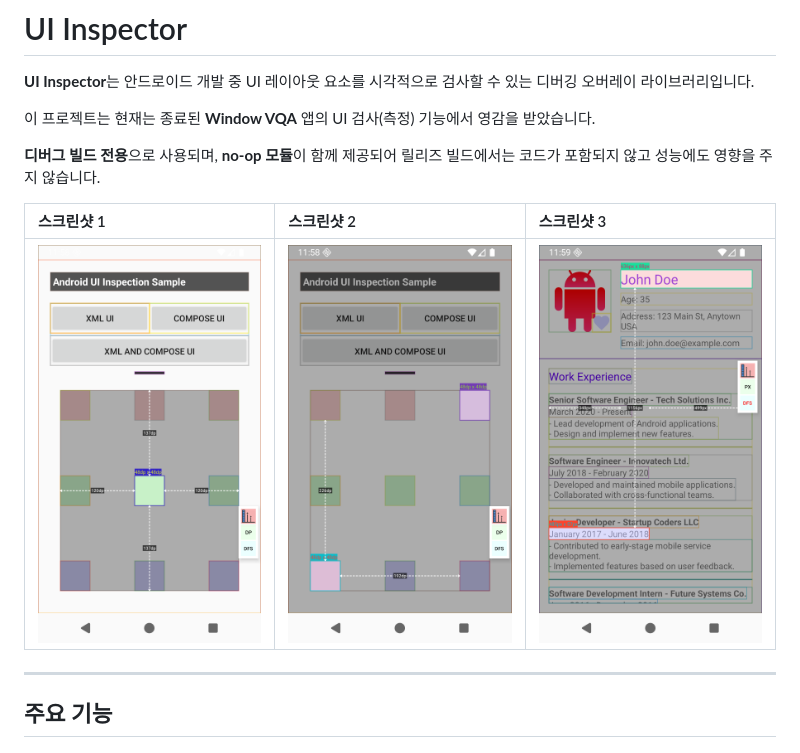
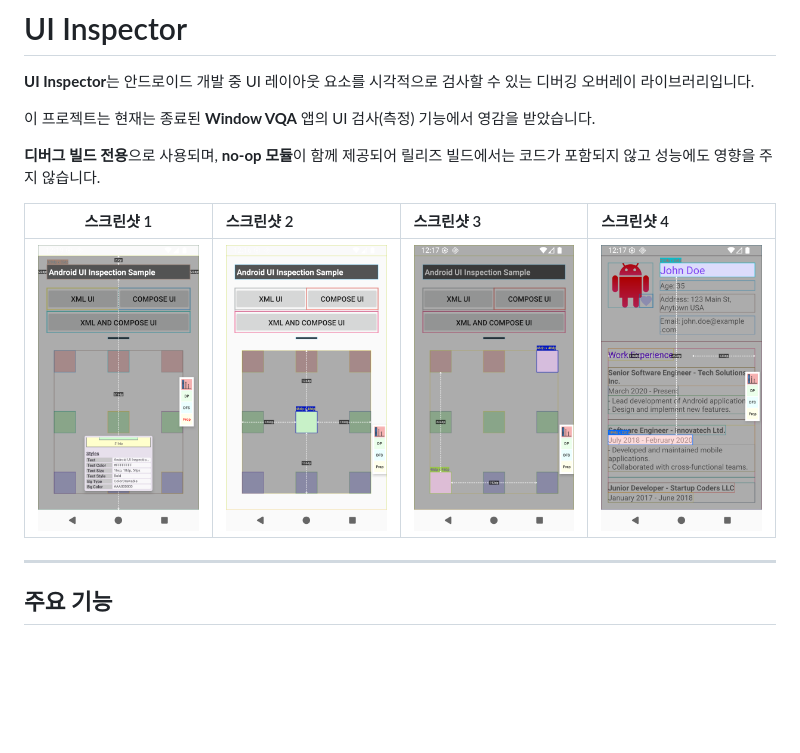
Before and after one commit to uhufor/inspector, a Markdown page: README.ko.md, the part around the change. GitHub-like rendering; pictures changed too: art/art_0.png (added), art/art_1.png, art/art_2.png; blank space fills up the shorter version.

Commit message:
chore: update readme

```diff
--- a/README.ko.md
+++ b/README.ko.md
@@ -7,9 +7,9 @@
 
 **디버그 빌드 전용**으로 사용되며, **no-op 모듈**이 함께 제공되어 릴리즈 빌드에서는 코드가 포함되지 않고 성능에도 영향을 주지 않습니다.
 
-| 스크린샷 1                              | 스크린샷 2                              | 스크린샷 3                              |
-|:----------------------------------------| :-------------------------------------- |:----------------------------------------|
-| <img src="./art/art_1.png" width="300"> | <img src="./art/art_2.png" width="300"> | <img src="./art/art_3.png" width="300"> |
+| 스크린샷 1                              | 스크린샷 2                              | 스크린샷 3                              | 스크린샷 4                              |
+| --------------------------------------- | :-------------------------------------- | :-------------------------------------- | :-------------------------------------- |
+| <img src="./art/art_0.png" width="300"> | <img src="./art/art_1.png" width="300"> | <img src="./art/art_2.png" width="300"> | <img src="./art/art_3.png" width="300"> |
 
 ---
 
```
Also changed, not shown: README.md (+3 -3 lines).
